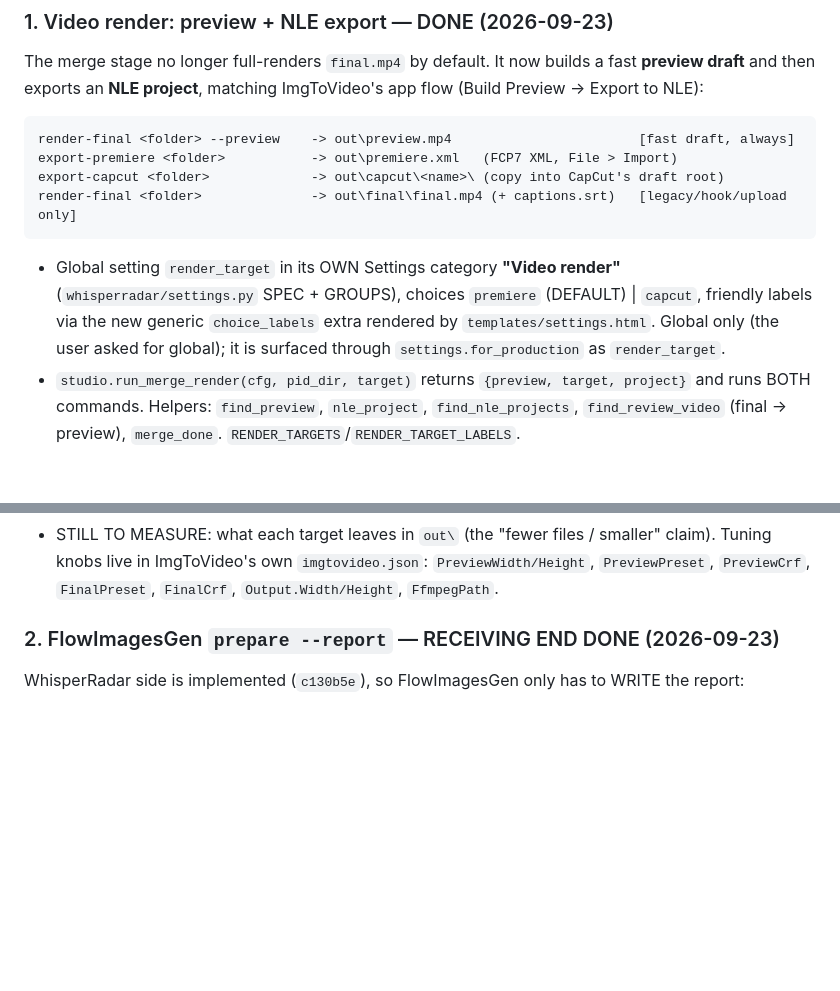
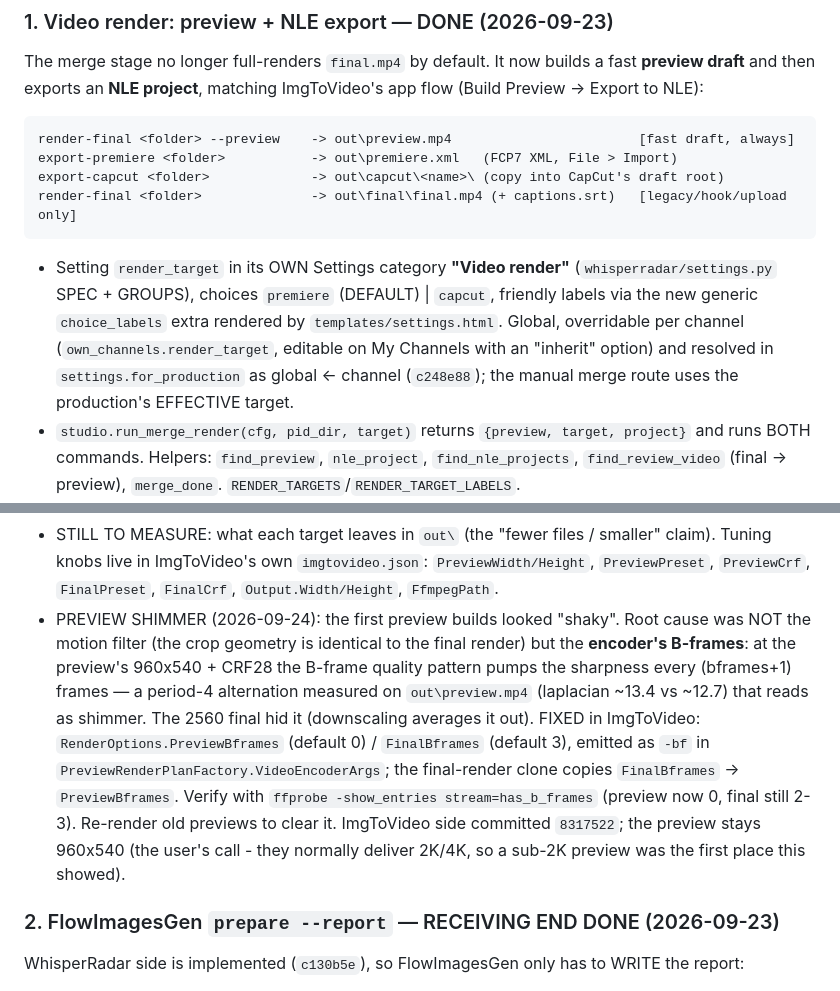
Before and after one commit to kennydodo/WhisperRadar, a Markdown page: AGENTS.md, 2 parts joined by grey strips. GitHub-like rendering; blank space fills up the shorter version.

Commit message:
Docs: preview shimmer was the encoder's B-frames, not the motion filter
Root-caused to B-frame quality pumping at the preview's 960x540 + CRF28 (a
period-4 sharpness alternation); the 2560 final hid it. Fixed in ImgToVideo
8317522 (PreviewBframes=0 for previews, FinalBframes=3 for finals). Also
refresh the stale 'Global only' line: render_target is per-channel since
c248e88. Preview resolution stays 960x540.

````diff
--- a/AGENTS.md
+++ b/AGENTS.md
@@ -20,11 +20,13 @@ export-capcut <folder>             -> out\capcut\<name>\ (copy into CapCut's dra
 render-final <folder>              -> out\final\final.mp4 (+ captions.srt)   [legacy/hook/upload only]
 ```
 
-- Global setting `render_target` in its OWN Settings category **"Video render"**
+- Setting `render_target` in its OWN Settings category **"Video render"**
   (`whisperradar/settings.py` SPEC + GROUPS), choices `premiere` (DEFAULT) |
   `capcut`, friendly labels via the new generic `choice_labels` extra rendered
-  by `templates/settings.html`. Global only (the user asked for global); it is
-  surfaced through `settings.for_production` as `render_target`.
+  by `templates/settings.html`. Global, overridable per channel
+  (`own_channels.render_target`, editable on My Channels with an "inherit"
+  option) and resolved in `settings.for_production` as global <- channel
+  (`c248e88`); the manual merge route uses the production's EFFECTIVE target.
 - `studio.run_merge_render(cfg, pid_dir, target)` returns
   `{preview, target, project}` and runs BOTH commands. Helpers:
   `find_preview`, `nle_project`, `find_nle_projects`, `find_review_video`
@@ -43,6 +45,20 @@ render-final <folder>              -> out\final\final.mp4 (+ captions.srt)   [le
   smaller" claim). Tuning knobs live in ImgToVideo's own `imgtovideo.json`:
   `PreviewWidth/Height`, `PreviewPreset`, `PreviewCrf`, `FinalPreset`,
   `FinalCrf`, `Output.Width/Height`, `FfmpegPath`.
+- PREVIEW SHIMMER (2026-09-24): the first preview builds looked "shaky". Root
+  cause was NOT the motion filter (the crop geometry is identical to the final
+  render) but the **encoder's B-frames**: at the preview's 960x540 + CRF28 the
+  B-frame quality pattern pumps the sharpness every (bframes+1) frames — a
+  period-4 alternation measured on `out\preview.mp4` (laplacian ~13.4 vs ~12.7)
+  that reads as shimmer. The 2560 final hid it (downscaling averages it out).
+  FIXED in ImgToVideo: `RenderOptions.PreviewBframes` (default 0) /
+  `FinalBframes` (default 3), emitted as `-bf` in
+  `PreviewRenderPlanFactory.VideoEncoderArgs`; the final-render clone copies
+  `FinalBframes` -> `PreviewBframes`. Verify with
+  `ffprobe -show_entries stream=has_b_frames` (preview now 0, final still 2-3).
+  Re-render old previews to clear it. ImgToVideo side committed `8317522`; the
+  preview stays 960x540 (the user's call - they normally deliver 2K/4K, so a
+  sub-2K preview was the first place this showed).
 
 ### 2. FlowImagesGen `prepare --report` — RECEIVING END DONE (2026-09-23)
 
````
